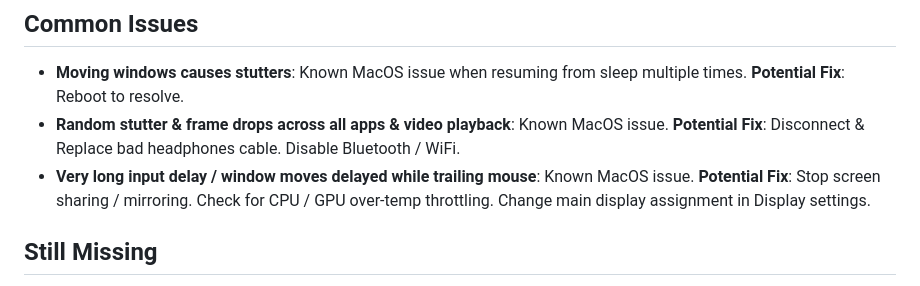
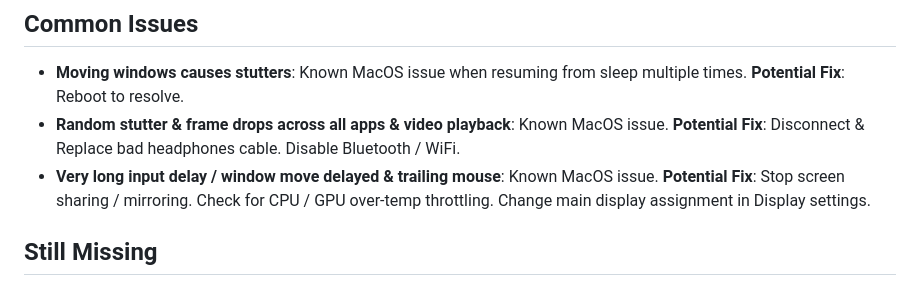
Before and after one commit to tomeraviv/FastMissionControl, a Markdown page: README.md, the part around the change. Drawn GitHub-style.

Commit message:
Fix wording for input delay issue in README
Corrected phrasing for input delay issue in MacOS.

```diff
--- a/README.md
+++ b/README.md
@@ -31,7 +31,7 @@ This repo is publishable as an open-source alpha. The app builds locally in Xcod
   **Potential Fix**: Reboot to resolve.
 - **Random stutter & frame drops across all apps & video playback**: Known MacOS issue.
   **Potential Fix**: Disconnect & Replace bad headphones cable. Disable Bluetooth / WiFi.
-- **Very long input delay / window moves delayed while trailing mouse**: Known MacOS issue.
+- **Very long input delay / window move delayed & trailing mouse**: Known MacOS issue.
   **Potential Fix**: Stop screen sharing / mirroring. Check for CPU / GPU over-temp throttling. Change main display assignment in Display settings.
 
 ## Still Missing
```
